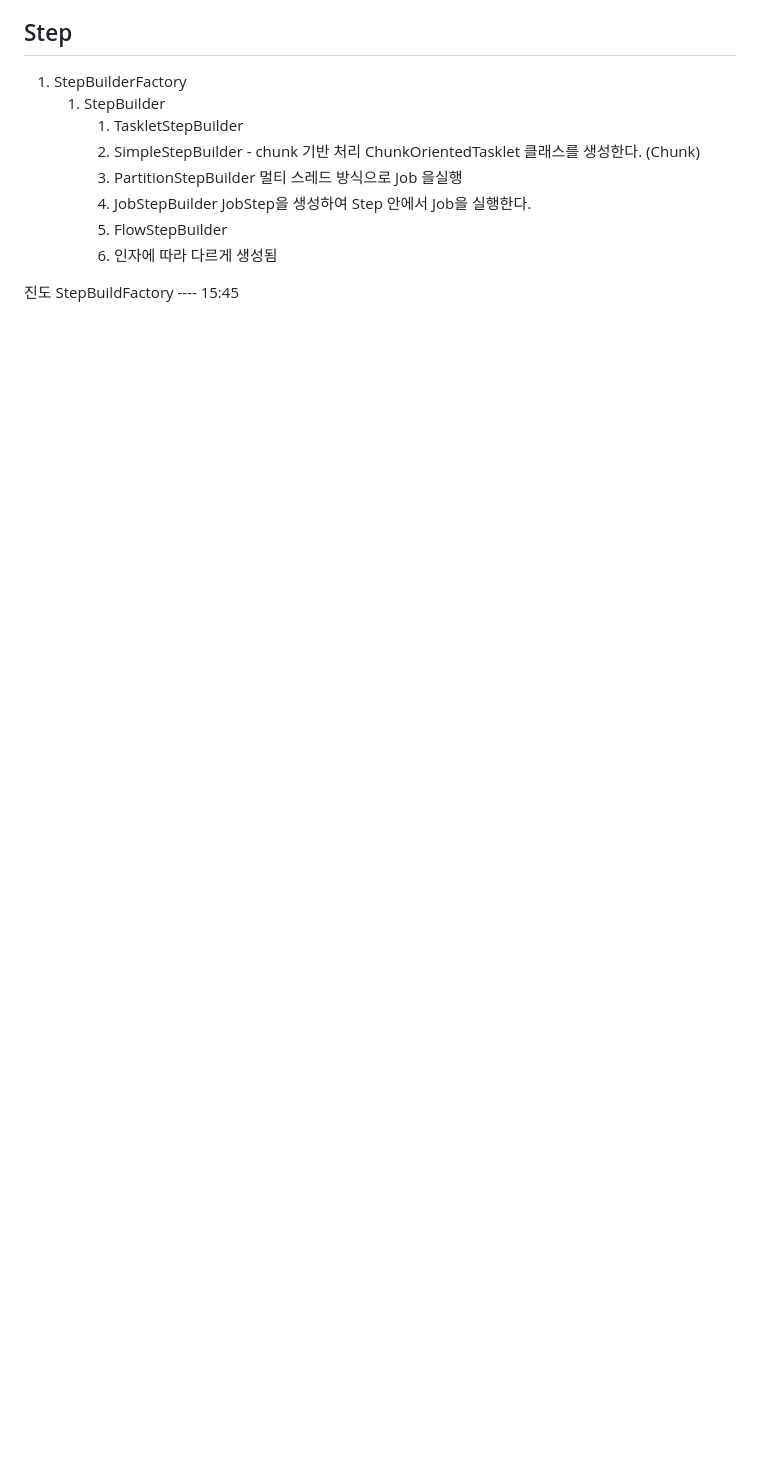
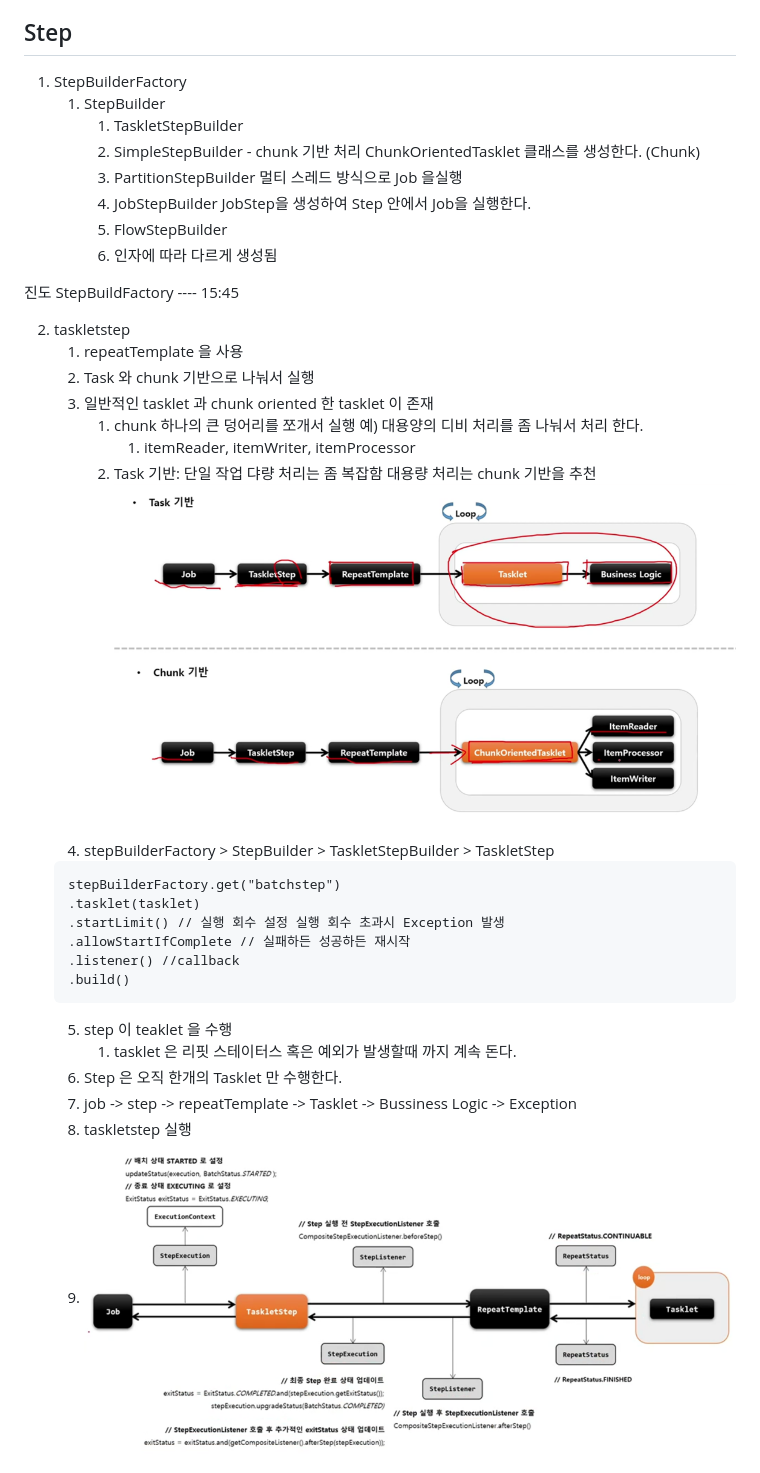
Before and after one commit to hog225/study-spring-boot, a Markdown page: README.md, the part around one of its changes. Drawn GitHub-style; pictures changed too: img.png (added), img_1.png (added); blank space fills up the shorter version.

Commit message:
Spring Batch Study 커밋 FlowJob StepFactoryBuilder

````diff
--- a/README.md
+++ b/README.md
@@ -92,3 +95,28 @@ jobBUilderFactory -> jobBuilder -> Tasklett->SimpleJobBuilder (start, next, on,
       6. 인자에 따라 다르게 생성됨
 
 진도 StepBuildFactory ---- 15:45
+
+2. taskletstep
+   1. repeatTemplate 을 사용
+   2. Task 와 chunk 기반으로 나눠서 실행
+   3. 일반적인 tasklet 과 chunk oriented 한 tasklet 이 존재
+      1. chunk 하나의 큰 덩어리를 쪼개서 실행 예) 대용양의 디비 처리를 좀 나눠서 처리 한다.
+         1. itemReader, itemWriter, itemProcessor
+      2. Task 기반: 단일 작업 댜량 처리는 좀 복잡함 대용량 처리는 chunk 기반을 추천
+   ![img.png](img.png)
+   4. stepBuilderFactory > StepBuilder > TaskletStepBuilder > TaskletStep
+   ```
+   stepBuilderFactory.get("batchstep")
+   .tasklet(tasklet)
+   .startLimit() // 실행 회수 설정 실행 회수 초과시 Exception 발생
+   .allowStartIfComplete // 실패하든 성공하든 재시작
+   .listener() //callback
+   .build()
+   ```
+   5. step 이 teaklet 을 수행
+      1. tasklet 은 리핏 스테이터스 혹은 예외가 발생할때 까지 계속 돈다.
+   6. Step 은 오직 한개의 Tasklet 만 수행한다.
+   7. job -> step -> repeatTemplate -> Tasklet -> Bussiness Logic -> Exception
+   8. taskletstep 실행
+   9. ![img_1.png](img_1.png)
+
````
Also changed, not shown: other parts of README.md (+33 -1 lines), 4 other files.
